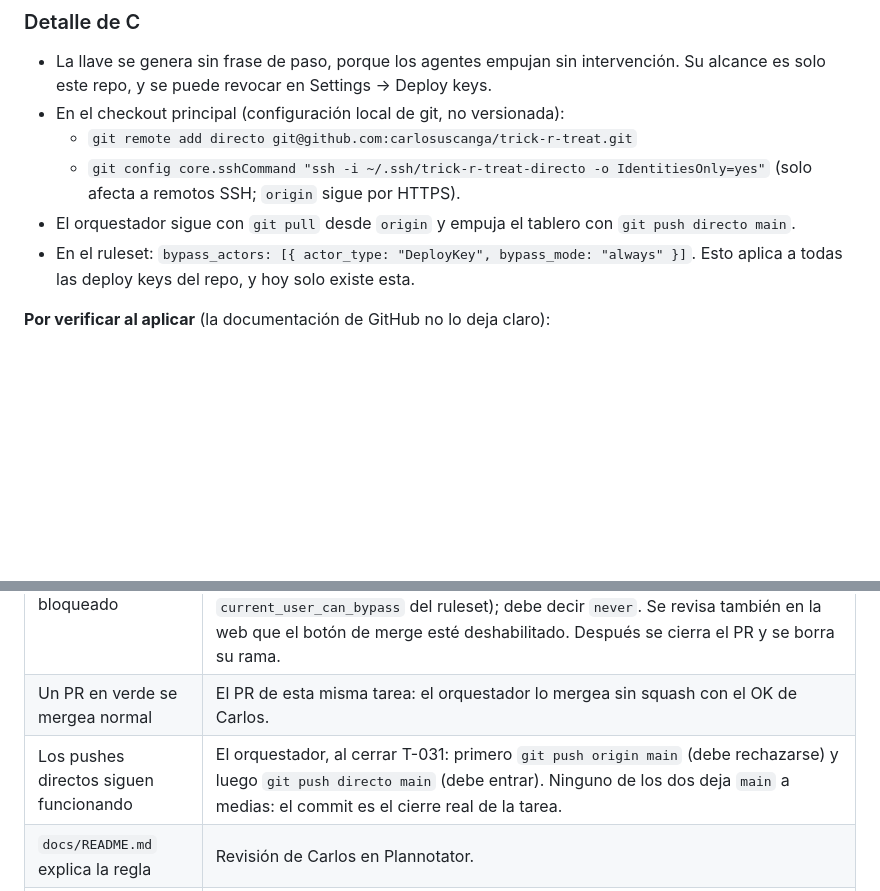
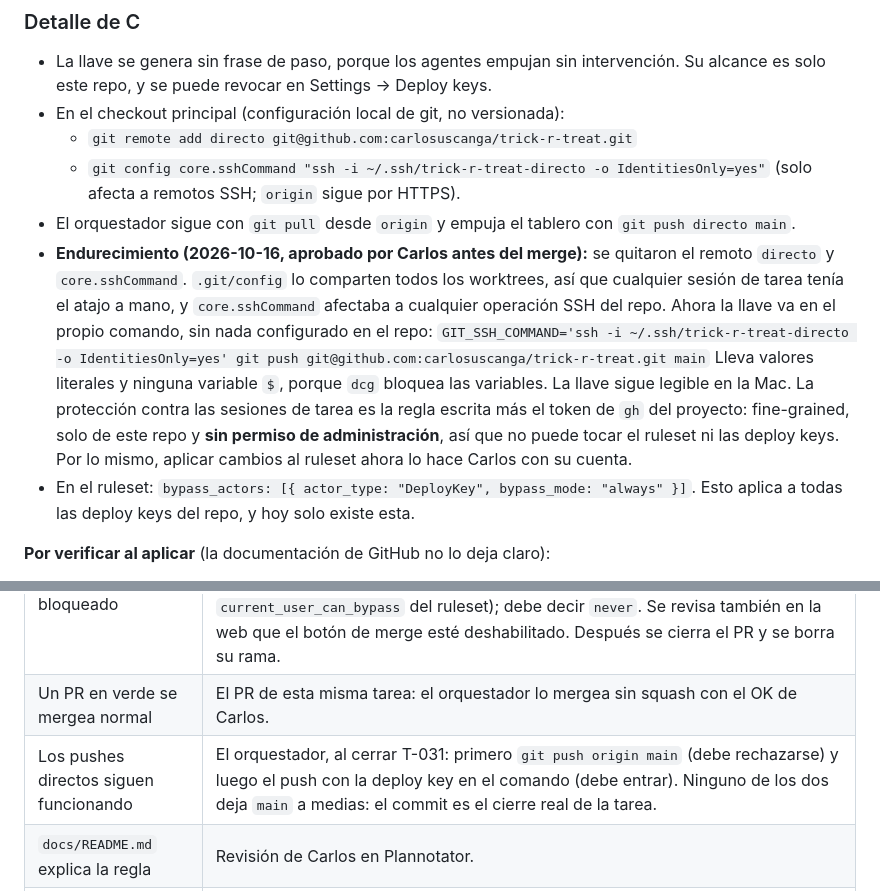
Before and after one commit to carlosuscanga/trick-r-treat, a Markdown page: docs/planes/T-031-tests-obligatorios-antes-del-merge.md, 2 parts joined by grey strips. Rendered like a GitHub page; blank space fills up the shorter version.

```diff
--- a/docs/planes/T-031-tests-obligatorios-antes-del-merge.md
+++ b/docs/planes/T-031-tests-obligatorios-antes-del-merge.md
@@ -47,6 +47,9 @@ Límite honesto: C no protege contra alguien que *quiera* saltarse la regla. Car
   - `git remote add directo git@github.com:carlosuscanga/trick-r-treat.git`
   - `git config core.sshCommand "ssh -i ~/.ssh/trick-r-treat-directo -o IdentitiesOnly=yes"` (solo afecta a remotos SSH; `origin` sigue por HTTPS).
 - El orquestador sigue con `git pull` desde `origin` y empuja el tablero con `git push directo main`.
+- **Endurecimiento (2026-10-16, aprobado por Carlos antes del merge):** se quitaron el remoto `directo` y `core.sshCommand`. `.git/config` lo comparten todos los worktrees, así que cualquier sesión de tarea tenía el atajo a mano, y `core.sshCommand` afectaba a cualquier operación SSH del repo. Ahora la llave va en el propio comando, sin nada configurado en el repo:
+  `GIT_SSH_COMMAND='ssh -i ~/.ssh/trick-r-treat-directo -o IdentitiesOnly=yes' git push git@github.com:carlosuscanga/trick-r-treat.git main`
+  Lleva valores literales y ninguna variable `$`, porque `dcg` bloquea las variables. La llave sigue legible en la Mac. La protección contra las sesiones de tarea es la regla escrita más el token de `gh` del proyecto: fine-grained, solo de este repo y **sin permiso de administración**, así que no puede tocar el ruleset ni las deploy keys. Por lo mismo, aplicar cambios al ruleset ahora lo hace Carlos con su cuenta.
 - En el ruleset: `bypass_actors: [{ actor_type: "DeployKey", bypass_mode: "always" }]`. Esto aplica a todas las deploy keys del repo, y hoy solo existe esta.
 
 **Por verificar al aplicar** (la documentación de GitHub no lo deja claro):
@@ -98,7 +101,7 @@ Manuales (en GitHub, con el ruleset ya aplicado):
 |---|---|
 | Un PR con un test roto queda bloqueado | PR de prueba `prueba-T-031-rojo` con un test que falla a propósito. Se espera el check `tests` en rojo y que `gh pr merge` se niegue. Para la vía `--admin` no se intenta el merge: si el ruleset estuviera mal, metería el test roto a `main`. En su lugar se consulta a GitHub si la cuenta puede saltarse la regla (campo `current_user_can_bypass` del ruleset); debe decir `never`. Se revisa también en la web que el botón de merge esté deshabilitado. Después se cierra el PR y se borra su rama. |
 | Un PR en verde se mergea normal | El PR de esta misma tarea: el orquestador lo mergea sin squash con el OK de Carlos. |
-| Los pushes directos siguen funcionando | El orquestador, al cerrar T-031: primero `git push origin main` (debe rechazarse) y luego `git push directo main` (debe entrar). Ninguno de los dos deja `main` a medias: el commit es el cierre real de la tarea. |
+| Los pushes directos siguen funcionando | El orquestador, al cerrar T-031: primero `git push origin main` (debe rechazarse) y luego el push con la deploy key en el comando (debe entrar). Ninguno de los dos deja `main` a medias: el commit es el cierre real de la tarea. |
 | `docs/README.md` explica la regla | Revisión de Carlos en Plannotator. |
 | El cambio de configuración tiene el OK de Carlos | Se pide explícitamente antes de crear la llave y el ruleset. |
 
```
Also changed, not shown: docs/README.md (+10 -4 lines), docs/tareas/T-031-tests-obligatorios-antes-del-merge.md (+1 -0 lines).
